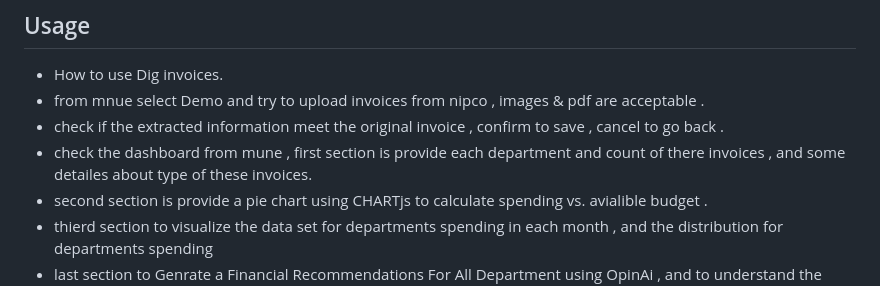
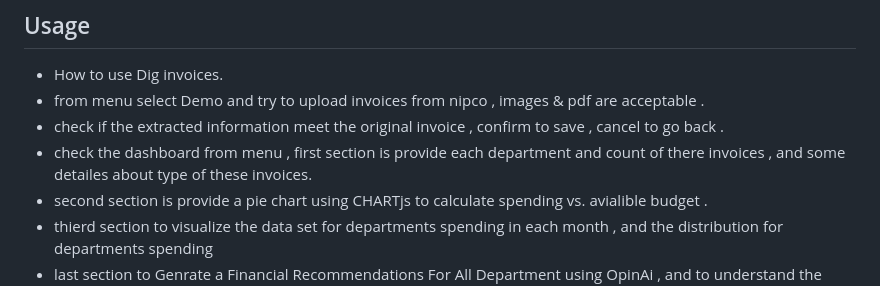
Before and after one commit to AhmedAlhisan/Dig-invoice, a Markdown page: README.md, the part around the change. GitHub-like rendering.

```diff
--- a/README.md
+++ b/README.md
@@ -123,9 +123,9 @@ yarl==1.9.3 )
 ## Usage
 
 - How to use Dig invoices.
-- from mnue select Demo and try to upload invoices from nipco , images & pdf are acceptable .
+- from menu select Demo and try to upload invoices from nipco , images & pdf are acceptable .
 - check if the extracted information meet the original invoice , confirm to save , cancel to go back .
-- check the dashboard from mune , first section is provide each department and count of there invoices , and some detailes about type of these invoices.
+- check the dashboard from menu , first section is provide each department and count of there invoices , and some detailes about type of these invoices.
 - second section is provide a pie chart using CHARTjs to calculate spending vs. avialible budget .
 - thierd section to visualize the data set for departments spending in each month , and the distribution for departments spending
 - last section to Genrate a Financial Recommendations For All Department using OpinAi , and to understand the pattern for each department.
```
